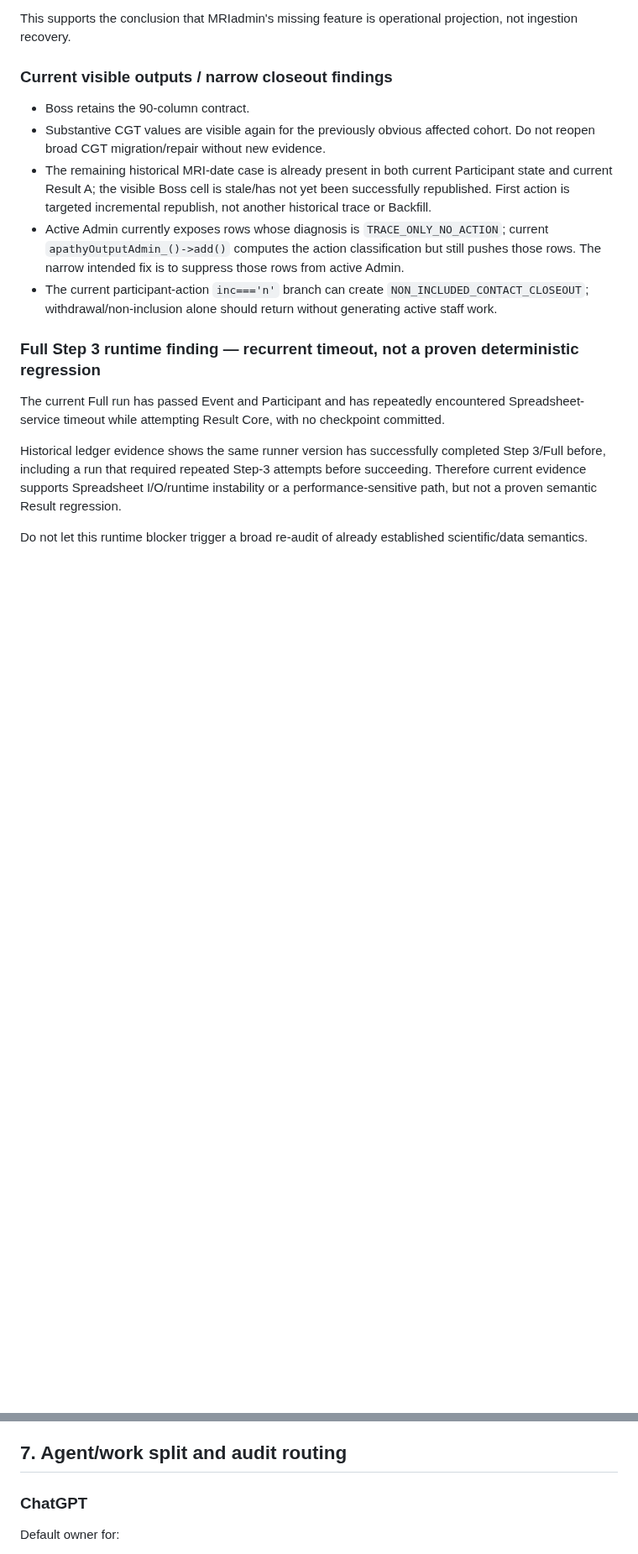
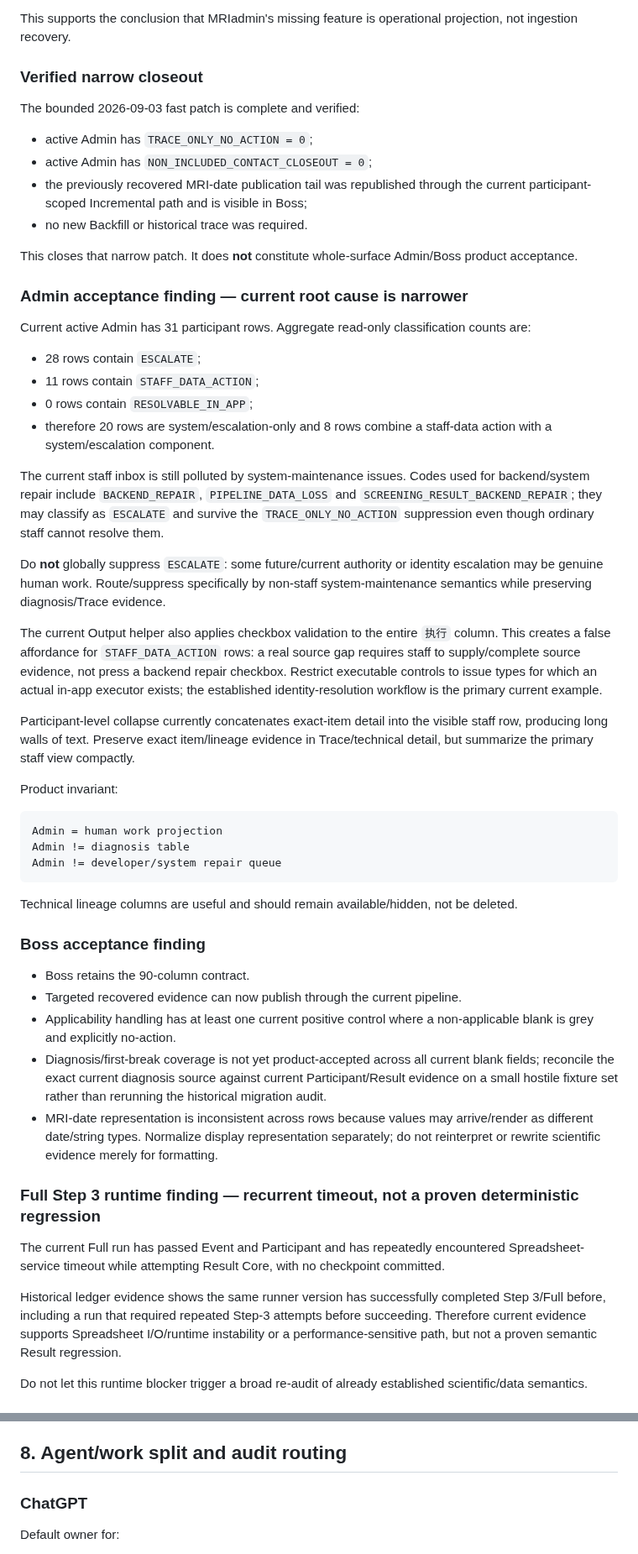
Before and after one commit to Tiutmattiu/Apathy, a Markdown page: APATHY_CORE_PIPELINE_HANDOFF_20260903.md, 2 parts joined by grey strips. Shown at 84% size. GitHub-like rendering; blank space fills up the shorter version.

Commit message:
Sync current Admin/Boss acceptance contract

````diff
--- a/APATHY_CORE_PIPELINE_HANDOFF_20260903.md
+++ b/APATHY_CORE_PIPELINE_HANDOFF_20260903.md
@@ -121,13 +121,51 @@ Therefore: **recover/publish existing formal evidence first; do not mass re-ente
 
 This supports the conclusion that MRIadmin's missing feature is operational projection, not ingestion recovery.
 
-### Current visible outputs / narrow closeout findings
+### Verified narrow closeout
+
+The bounded 2026-09-03 fast patch is complete and verified:
+
+- active Admin has `TRACE_ONLY_NO_ACTION = 0`;
+- active Admin has `NON_INCLUDED_CONTACT_CLOSEOUT = 0`;
+- the previously recovered MRI-date publication tail was republished through the current participant-scoped Incremental path and is visible in Boss;
+- no new Backfill or historical trace was required.
+
+This closes that narrow patch. It does **not** constitute whole-surface Admin/Boss product acceptance.
+
+### Admin acceptance finding — current root cause is narrower
+
+Current active Admin has 31 participant rows. Aggregate read-only classification counts are:
+
+- 28 rows contain `ESCALATE`;
+- 11 rows contain `STAFF_DATA_ACTION`;
+- 0 rows contain `RESOLVABLE_IN_APP`;
+- therefore 20 rows are system/escalation-only and 8 rows combine a staff-data action with a system/escalation component.
+
+The current staff inbox is still polluted by system-maintenance issues. Codes used for backend/system repair include `BACKEND_REPAIR`, `PIPELINE_DATA_LOSS` and `SCREENING_RESULT_BACKEND_REPAIR`; they may classify as `ESCALATE` and survive the `TRACE_ONLY_NO_ACTION` suppression even though ordinary staff cannot resolve them.
+
+Do **not** globally suppress `ESCALATE`: some future/current authority or identity escalation may be genuine human work. Route/suppress specifically by non-staff system-maintenance semantics while preserving diagnosis/Trace evidence.
+
+The current Output helper also applies checkbox validation to the entire `执行` column. This creates a false affordance for `STAFF_DATA_ACTION` rows: a real source gap requires staff to supply/complete source evidence, not press a backend repair checkbox. Restrict executable controls to issue types for which an actual in-app executor exists; the established identity-resolution workflow is the primary current example.
+
+Participant-level collapse currently concatenates exact-item detail into the visible staff row, producing long walls of text. Preserve exact item/lineage evidence in Trace/technical detail, but summarize the primary staff view compactly.
+
+Product invariant:
+
+```text
+Admin = human work projection
+Admin != diagnosis table
+Admin != developer/system repair queue
+```
+
+Technical lineage columns are useful and should remain available/hidden, not be deleted.
+
+### Boss acceptance finding
 
 - Boss retains the 90-column contract.
-- Substantive CGT values are visible again for the previously obvious affected cohort. Do not reopen broad CGT migration/repair without new evidence.
-- The remaining historical MRI-date case is already present in both current Participant state and current Result A; the visible Boss cell is stale/has not yet been successfully republished. First action is targeted incremental republish, not another historical trace or Backfill.
-- Active Admin currently exposes rows whose diagnosis is `TRACE_ONLY_NO_ACTION`; current `apathyOutputAdmin_()->add()` computes the action classification but still pushes those rows. The narrow intended fix is to suppress those rows from active Admin.
-- The current participant-action `inc==='n'` branch can create `NON_INCLUDED_CONTACT_CLOSEOUT`; withdrawal/non-inclusion alone should return without generating active staff work.
+- Targeted recovered evidence can now publish through the current pipeline.
+- Applicability handling has at least one current positive control where a non-applicable blank is grey and explicitly no-action.
+- Diagnosis/first-break coverage is not yet product-accepted across all current blank fields; reconcile the exact current diagnosis source against current Participant/Result evidence on a small hostile fixture set rather than rerunning the historical migration audit.
+- MRI-date representation is inconsistent across rows because values may arrive/render as different date/string types. Normalize display representation separately; do not reinterpret or rewrite scientific evidence merely for formatting.
 
 ### Full Step 3 runtime finding — recurrent timeout, not a proven deterministic regression
 
@@ -164,7 +230,7 @@ Rules:
 - Participant-requested changes and other real-world exceptions require staff confirmation/reconciliation before electronic scheduling state is updated.
 - CAPTCHA/final UBSN booking confirmation remains human.
 
-## 7. Agent/work split and audit routing
+## 8. Agent/work split and audit routing
 
 ### ChatGPT
 
````
Also changed, not shown: other parts of APATHY_CORE_PIPELINE_HANDOFF_20260903.md (+40 -9 lines).
